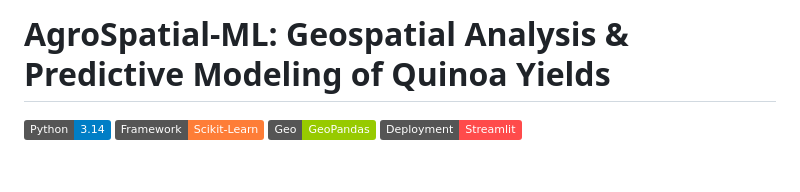
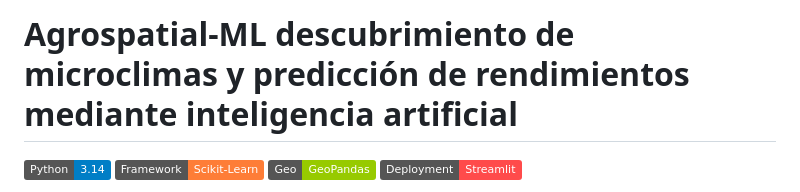
Before and after one commit to Jairorsg/spatial-agri-production, a Markdown page: README.md, the part around the change. Drawn GitHub-style; badges without logos; blank space fills up the shorter version.

```diff
--- a/README.md
+++ b/README.md
@@ -1,4 +1,4 @@
-# AgroSpatial-ML: Geospatial Analysis & Predictive Modeling of Quinoa Yields
+# Agrospatial-ML descubrimiento de microclimas y predicción de rendimientos mediante inteligencia artificial
 
 [![Python](https://img.shields.io/badge/Python-3.14-blue.svg)](https://www.python.org/)
 [![Framework](https://img.shields.io/badge/Framework-Scikit--Learn-orange.svg)](https://scikit-learn.org/)
```
